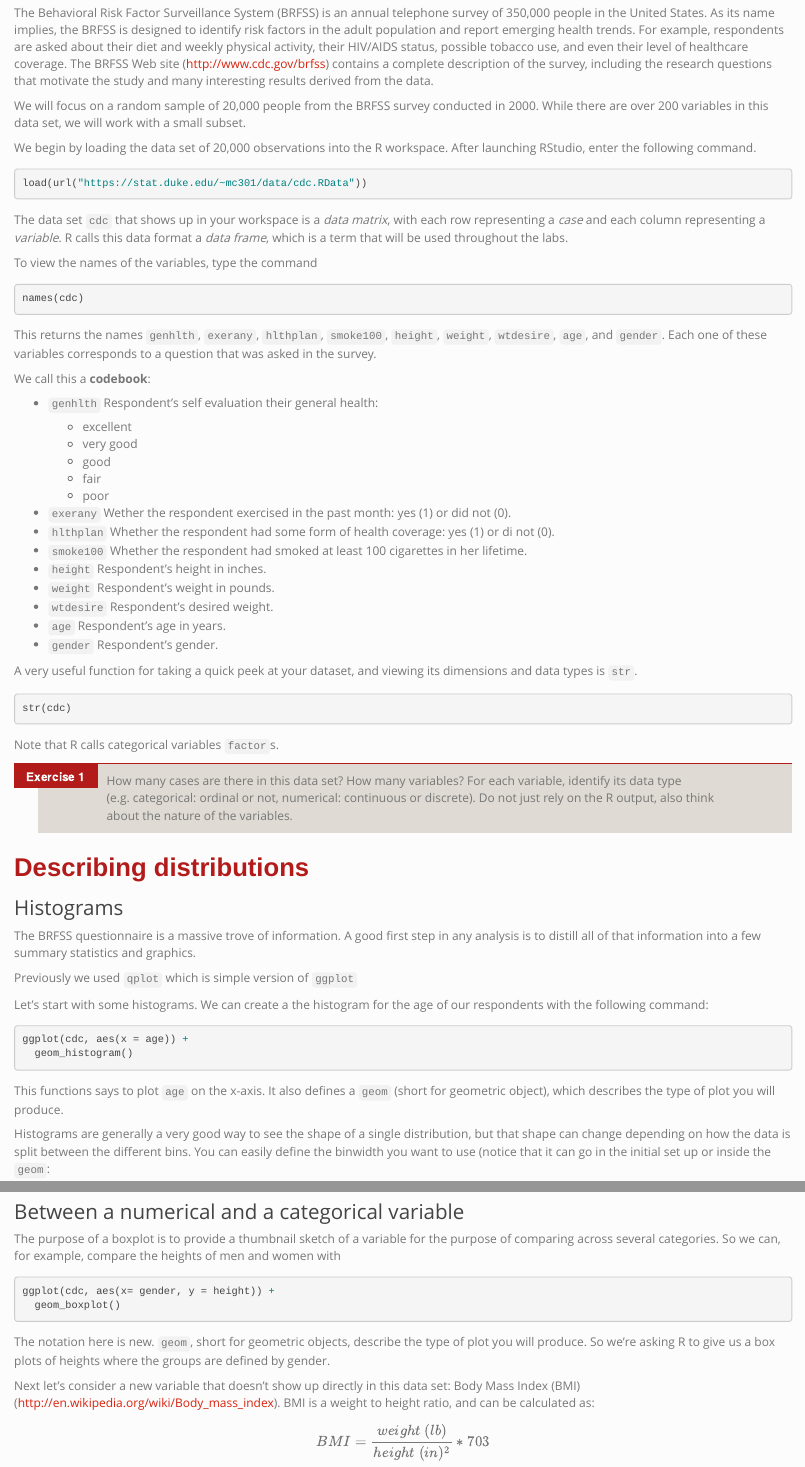
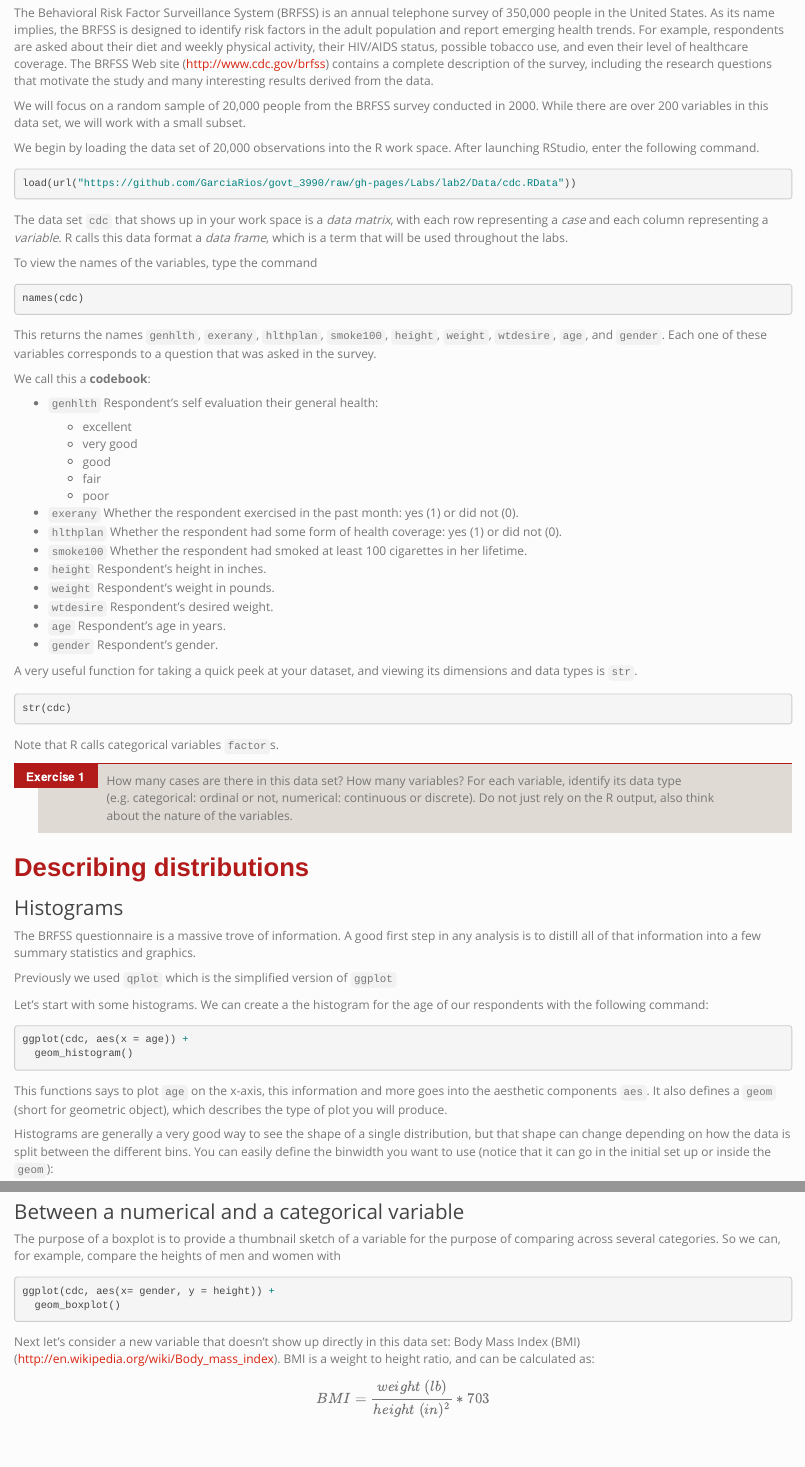
Before and after one commit to GarciaRios/govt_3990, an R Markdown document (Labs/lab2/introduction_to_data.Rmd): the page in a window 1100 px wide, from 740 px down, and a second part further down, joined at a grey line. Rendered offline with R 4.5, knitr and Pandoc, with nearby package versions.

Commit message:
fixed info lab 2

````diff
--- a/Labs/lab2/introduction_to_data.Rmd
+++ b/Labs/lab2/introduction_to_data.Rmd
@@ -53,14 +53,14 @@ We will focus on a random sample of 20,000 people from the BRFSS survey
 conducted in 2000. While there are over 200  variables in this data set, we will
 work with a small subset.
 
-We begin by loading the data set of 20,000 observations into the R workspace.
+We begin by loading the data set of 20,000 observations into the R work space.
 After launching RStudio, enter the following command.
 
 ```{r load-data}
-load(url("https://stat.duke.edu/~mc301/data/cdc.RData"))
+load(url("https://github.com/GarciaRios/govt_3990/raw/gh-pages/Labs/lab2/Data/cdc.RData"))
 ```
 
-The data set `cdc` that shows up in your workspace is a *data matrix*, with each
+The data set `cdc` that shows up in your work space is a *data matrix*, with each
 row representing a *case* and each column representing a *variable*. R calls
 this data format a *data frame*, which is a term that will be used throughout
 the labs.
@@ -83,8 +83,8 @@ We call this a **codebook**:
     - good
     - fair
     - poor
-  + `exerany` Wether the respondent exercised in the past month: yes (1) or did not (0).
-  + `hlthplan` Whether the respondent had some form of health coverage: yes (1) or di not (0).
+  + `exerany` Whether the respondent exercised in the past month: yes (1) or did not (0).
+  + `hlthplan` Whether the respondent had some form of health coverage: yes (1) or did not (0).
   + `smoke100` Whether the respondent had smoked at least 100 cigarettes in her lifetime.
   + `height` Respondent's height in inches.
   + `weight` Respondent's weight in pounds.
@@ -114,7 +114,7 @@ The BRFSS questionnaire is a massive trove of information. A good first step in
 any analysis is to distill all of that information into a few summary statistics
 and graphics.
 
-Previously we used `qplot` which is simple version of `ggplot`
+Previously we used `qplot` which is the simplified version of `ggplot`
 
 Let's start with some histograms. We can create a the histogram for the age of our respondents with the following command:
 
@@ -123,14 +123,14 @@ ggplot(cdc, aes(x = age)) +
   geom_histogram()
 ```
 
-This functions says to plot `age` on the x-axis. It also defines a `geom` (short for
+This functions says to plot `age` on the x-axis, this information and more goes into the aesthetic components `aes`. It also defines a `geom` (short for
 geometric object), which describes the type of plot you will produce.
 
 
 
 Histograms are generally a very good way to see the shape of a single
 distribution, but that shape can change depending on how the data is split
-between the different bins. You can easily define the binwidth you want to use (notice that it can go in the initial set up or inside the `geom`:
+between the different bins. You can easily define the binwidth you want to use (notice that it can go in the initial set up or inside the `geom`):
 
 ```{r hist-bmi}
 ggplot(cdc, aes(x = age)) +
@@ -320,9 +320,6 @@ ggplot(cdc, aes(x= gender, y = height)) +
   geom_boxplot()
 ```
 
-The notation here is new. `geom`, short for geometric objects, describe the type of
-plot you will produce. So we're asking R to give us a box plots of heights where
-the groups are defined by gender.
 
 Next let's consider a new variable that doesn't show up directly in this data
 set: Body Mass Index (BMI)
````
Also changed, not shown: Labs/lab2/lab2.Rmd (+2 -2 lines), Labs/lab2/Data/LAB_1 (1).html (deleted), Labs/lab2/Data/LAB_1.html (deleted), Labs/lab2/introduction_to_data.html, Labs/lab2/lab2.html, Labs/lab2/introduction_to_data.Rmd (4 more changed lines), 1 other file.
